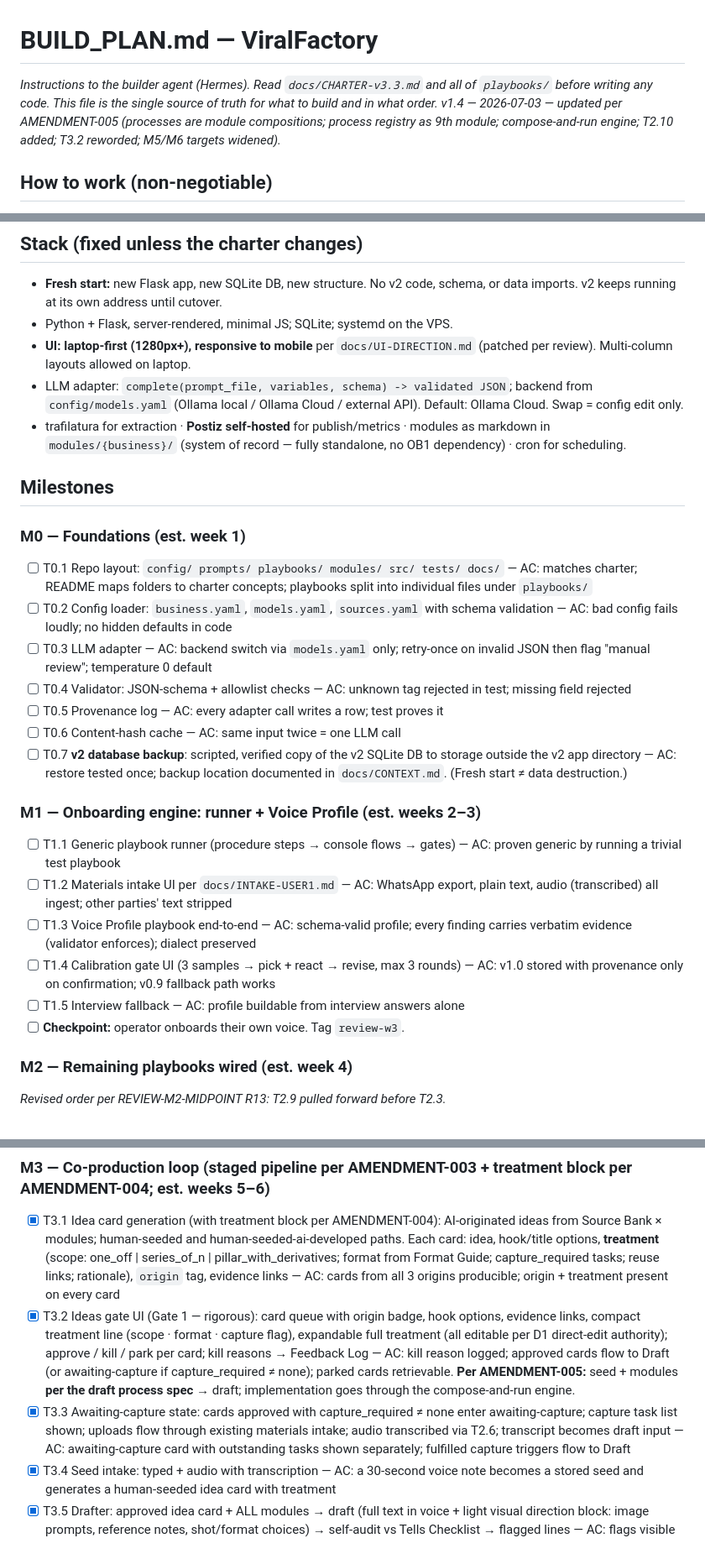
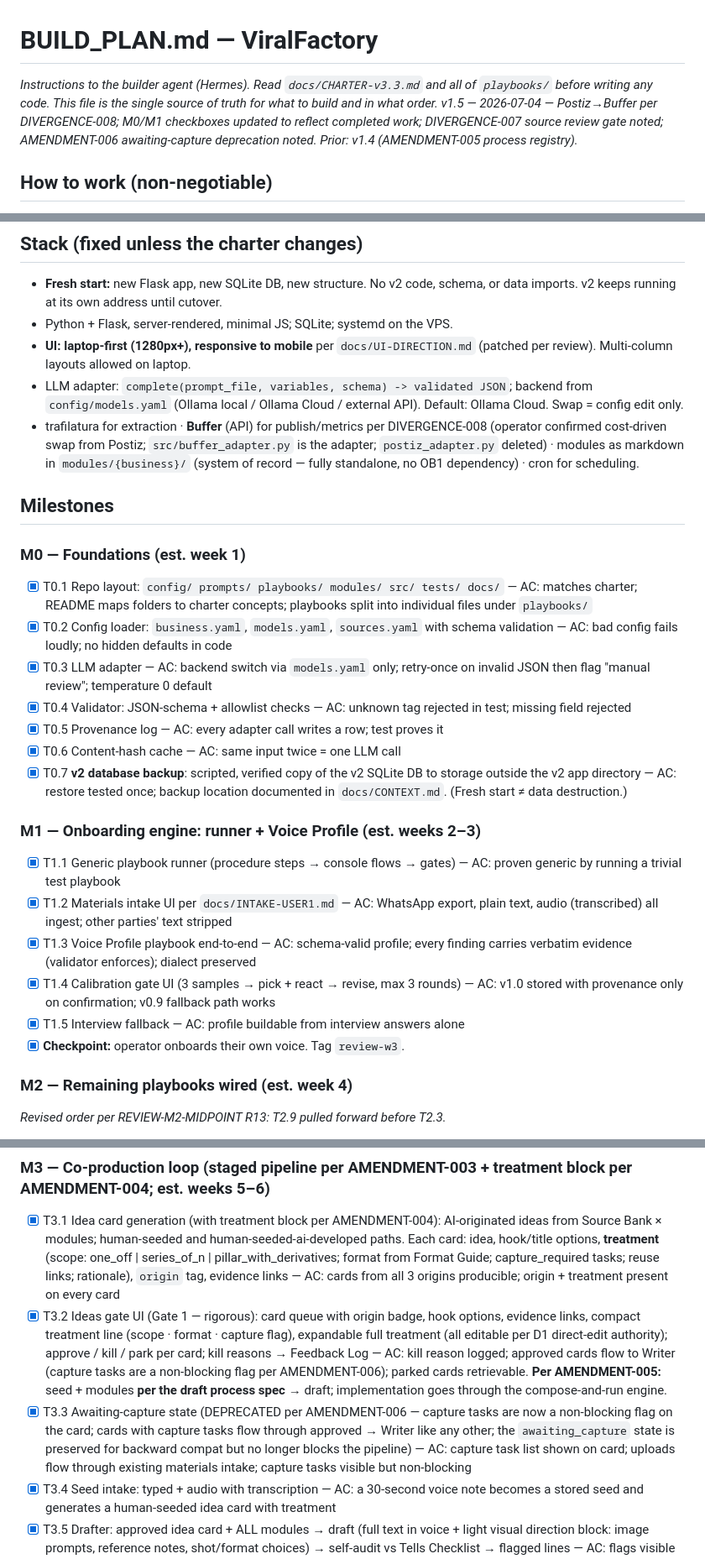
Before and after one commit to Daimondan/ViralFactory, a Markdown page: BUILD_PLAN.md, 3 parts joined by grey strips. Shown at 84% size. GitHub-like rendering.

Commit message:
docs: BUILD_PLAN v1.5 — Postiz→Buffer per DIVERGENCE-008, M0/M1 checkboxes updated, AMENDMENT-006 awaiting-capture deprecation noted, DIVERGENCE-007 source review gate noted

```diff
--- a/BUILD_PLAN.md
+++ b/BUILD_PLAN.md
@@ -1,6 +1,6 @@
 # BUILD_PLAN.md — ViralFactory
 
-*Instructions to the builder agent (Hermes). Read `docs/CHARTER-v3.3.md` and all of `playbooks/` before writing any code. This file is the single source of truth for what to build and in what order. v1.4 — 2026-07-03 — updated per AMENDMENT-005 (processes are module compositions; process registry as 9th module; compose-and-run engine; T2.10 added; T3.2 reworded; M5/M6 targets widened).*
+*Instructions to the builder agent (Hermes). Read `docs/CHARTER-v3.3.md` and all of `playbooks/` before writing any code. This file is the single source of truth for what to build and in what order. v1.5 — 2026-07-04 — Postiz→Buffer per DIVERGENCE-008; M0/M1 checkboxes updated to reflect completed work; DIVERGENCE-007 source review gate noted; AMENDMENT-006 awaiting-capture deprecation noted. Prior: v1.4 (AMENDMENT-005 process registry).*
 
 ## How to work (non-negotiable)
 
@@ -27,26 +27,26 @@
 - Python + Flask, server-rendered, minimal JS; SQLite; systemd on the VPS.
 - **UI: laptop-first (1280px+), responsive to mobile** per `docs/UI-DIRECTION.md` (patched per review). Multi-column layouts allowed on laptop.
 - LLM adapter: `complete(prompt_file, variables, schema) -> validated JSON`; backend from `config/models.yaml` (Ollama local / Ollama Cloud / external API). Default: Ollama Cloud. Swap = config edit only.
-- trafilatura for extraction · **Postiz self-hosted** for publish/metrics · modules as markdown in `modules/{business}/` (system of record — fully standalone, no OB1 dependency) · cron for scheduling.
+- trafilatura for extraction · **Buffer** (API) for publish/metrics per DIVERGENCE-008 (operator confirmed cost-driven swap from Postiz; `src/buffer_adapter.py` is the adapter; `postiz_adapter.py` deleted) · modules as markdown in `modules/{business}/` (system of record — fully standalone, no OB1 dependency) · cron for scheduling.
 
 ## Milestones
 
 ### M0 — Foundations (est. week 1)
-- [ ] T0.1 Repo layout: `config/ prompts/ playbooks/ modules/ src/ tests/ docs/` — AC: matches charter; README maps folders to charter concepts; playbooks split into individual files under `playbooks/`
-- [ ] T0.2 Config loader: `business.yaml`, `models.yaml`, `sources.yaml` with schema validation — AC: bad config fails loudly; no hidden defaults in code
-- [ ] T0.3 LLM adapter — AC: backend switch via `models.yaml` only; retry-once on invalid JSON then flag "manual review"; temperature 0 default
-- [ ] T0.4 Validator: JSON-schema + allowlist checks — AC: unknown tag rejected in test; missing field rejected
-- [ ] T0.5 Provenance log — AC: every adapter call writes a row; test proves it
-- [ ] T0.6 Content-hash cache — AC: same input twice = one LLM call
-- [ ] T0.7 **v2 database backup**: scripted, verified copy of the v2 SQLite DB to storage outside the v2 app directory — AC: restore tested once; backup location documented in `docs/CONTEXT.md`. (Fresh start ≠ data destruction.)
+- [x] T0.1 Repo layout: `config/ prompts/ playbooks/ modules/ src/ tests/ docs/` — AC: matches charter; README maps folders to charter concepts; playbooks split into individual files under `playbooks/`
+- [x] T0.2 Config loader: `business.yaml`, `models.yaml`, `sources.yaml` with schema validation — AC: bad config fails loudly; no hidden defaults in code
+- [x] T0.3 LLM adapter — AC: backend switch via `models.yaml` only; retry-once on invalid JSON then flag "manual review"; temperature 0 default
+- [x] T0.4 Validator: JSON-schema + allowlist checks — AC: unknown tag rejected in test; missing field rejected
+- [x] T0.5 Provenance log — AC: every adapter call writes a row; test proves it
+- [x] T0.6 Content-hash cache — AC: same input twice = one LLM call
+- [x] T0.7 **v2 database backup**: scripted, verified copy of the v2 SQLite DB to storage outside the v2 app directory — AC: restore tested once; backup location documented in `docs/CONTEXT.md`. (Fresh start ≠ data destruction.)
 
 ### M1 — Onboarding engine: runner + Voice Profile (est. weeks 2–3)
-- [ ] T1.1 Generic playbook runner (procedure steps → console flows → gates) — AC: proven generic by running a trivial test playbook
-- [ ] T1.2 Materials intake UI per `docs/INTAKE-USER1.md` — AC: WhatsApp export, plain text, audio (transcribed) all ingest; other parties' text stripped
-- [ ] T1.3 Voice Profile playbook end-to-end — AC: schema-valid profile; every finding carries verbatim evidence (validator enforces); dialect preserved
-- [ ] T1.4 Calibration gate UI (3 samples → pick + react → revise, max 3 rounds) — AC: v1.0 stored with provenance only on confirmation; v0.9 fallback path works
-- [ ] T1.5 Interview fallback — AC: profile buildable from interview answers alone
-- [ ] **Checkpoint:** operator onboards their own voice. Tag `review-w3`.
+- [x] T1.1 Generic playbook runner (procedure steps → console flows → gates) — AC: proven generic by running a trivial test playbook
+- [x] T1.2 Materials intake UI per `docs/INTAKE-USER1.md` — AC: WhatsApp export, plain text, audio (transcribed) all ingest; other parties' text stripped
+- [x] T1.3 Voice Profile playbook end-to-end — AC: schema-valid profile; every finding carries verbatim evidence (validator enforces); dialect preserved
+- [x] T1.4 Calibration gate UI (3 samples → pick + react → revise, max 3 rounds) — AC: v1.0 stored with provenance only on confirmation; v0.9 fallback path works
+- [x] T1.5 Interview fallback — AC: profile buildable from interview answers alone
+- [x] **Checkpoint:** operator onboards their own voice. Tag `review-w3`.
 
 ### M2 — Remaining playbooks wired (est. week 4)
 *Revised order per REVIEW-M2-MIDPOINT R13: T2.9 pulled forward before T2.3.*
@@ -68,8 +68,8 @@
 
 ### M3 — Co-production loop (staged pipeline per AMENDMENT-003 + treatment block per AMENDMENT-004; est. weeks 5–6)
 - [x] T3.1 Idea card generation (with treatment block per AMENDMENT-004): AI-originated ideas from Source Bank × modules; human-seeded and human-seeded-ai-developed paths. Each card: idea, hook/title options, **treatment** (scope: one_off | series_of_n | pillar_with_derivatives; format from Format Guide; capture_required tasks; reuse links; rationale), `origin` tag, evidence links — AC: cards from all 3 origins producible; origin + treatment present on every card
-- [x] T3.2 Ideas gate UI (Gate 1 — rigorous): card queue with origin badge, hook options, evidence links, compact treatment line (scope · format · capture flag), expandable full treatment (all editable per D1 direct-edit authority); approve / kill / park per card; kill reasons → Feedback Log — AC: kill reason logged; approved cards flow to Draft (or awaiting-capture if capture_required ≠ none); parked cards retrievable. **Per AMENDMENT-005:** seed + modules **per the draft process spec** → draft; implementation goes through the compose-and-run engine.
-- [x] T3.3 Awaiting-capture state: cards approved with capture_required ≠ none enter awaiting-capture; capture task list shown; uploads flow through existing materials intake; audio transcribed via T2.6; transcript becomes draft input — AC: awaiting-capture card with outstanding tasks shown separately; fulfilled capture triggers flow to Draft
+- [x] T3.2 Ideas gate UI (Gate 1 — rigorous): card queue with origin badge, hook options, evidence links, compact treatment line (scope · format · capture flag), expandable full treatment (all editable per D1 direct-edit authority); approve / kill / park per card; kill reasons → Feedback Log — AC: kill reason logged; approved cards flow to Writer (capture tasks are a non-blocking flag per AMENDMENT-006); parked cards retrievable. **Per AMENDMENT-005:** seed + modules **per the draft process spec** → draft; implementation goes through the compose-and-run engine.
+- [x] T3.3 Awaiting-capture state (DEPRECATED per AMENDMENT-006 — capture tasks are now a non-blocking flag on the card; cards with capture tasks flow through approved → Writer like any other; the `awaiting_capture` state is preserved for backward compat but no longer blocks the pipeline) — AC: capture task list shown on card; uploads flow through existing materials intake; capture tasks visible but non-blocking
 - [x] T3.4 Seed intake: typed + audio with transcription — AC: a 30-second voice note becomes a stored seed and generates a human-seeded idea card with treatment
 - [x] T3.5 Drafter: approved idea card + ALL modules → draft (full text in voice + light visual direction block: image prompts, reference notes, shot/format choices) → self-audit vs Tells Checklist → flagged lines — AC: flags visible with the rule that fired; visual direction block present in draft schema; NO rendered images; prompts in `prompts/draft/`
 - [x] T3.6 Human pass UI (Gate 2): per-line reaction chips + typed feedback **+ direct-edit mode** (editable draft; human text authoritative, overrides AI; logged to Feedback Log at highest weight with the draft version) — AC: reaction path and edit path both produce Feedback Log entries; revise honors both; ship-forward/kill works
```
Also changed, not shown: other parts of BUILD_PLAN.md (+2 -2 lines).
